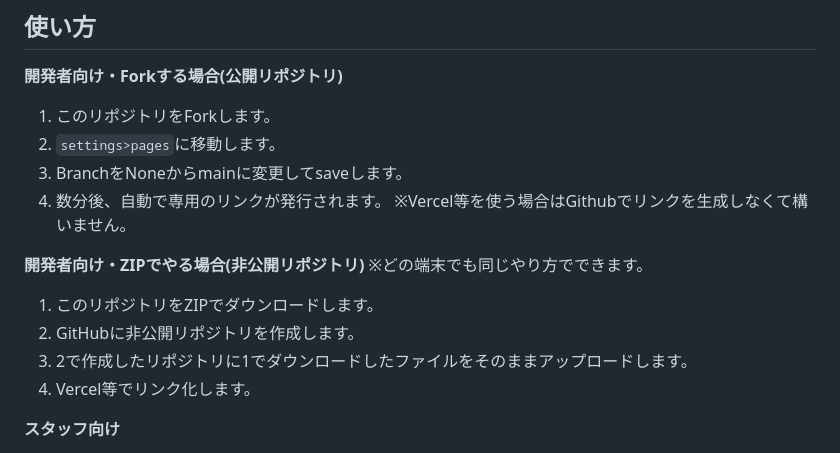
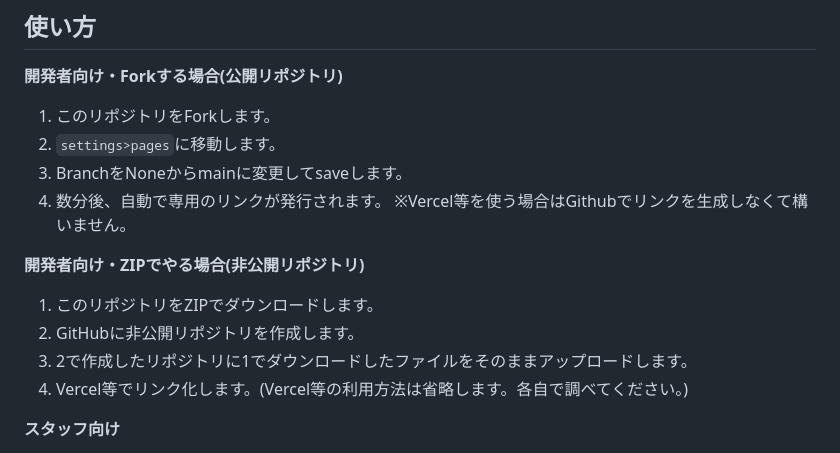
Before and after one commit to sunaneko1223/POS-System_v2, a Markdown page: README.md, the part around one of its changes. Rendered like a GitHub page.

```diff
--- a/README.md
+++ b/README.md
@@ -39,11 +39,10 @@
 ※Vercel等を使う場合はGithubでリンクを生成しなくて構いません。
 
 **開発者向け・ZIPでやる場合(非公開リポジトリ)**
-※どの端末でも同じやり方でできます。
 1. このリポジトリをZIPでダウンロードします。
 2. GitHubに非公開リポジトリを作成します。
 3. 2で作成したリポジトリに1でダウンロードしたファイルをそのままアップロードします。
-4. Vercel等でリンク化します。
+4. Vercel等でリンク化します。(Vercel等の利用方法は省略します。各自で調べてください。)
 
 **スタッフ向け**
 1. 開発者向け4のリンクをGoogle Chromeで開きます。
```
Also changed, not shown: other parts of README.md (+1 -1 lines).
